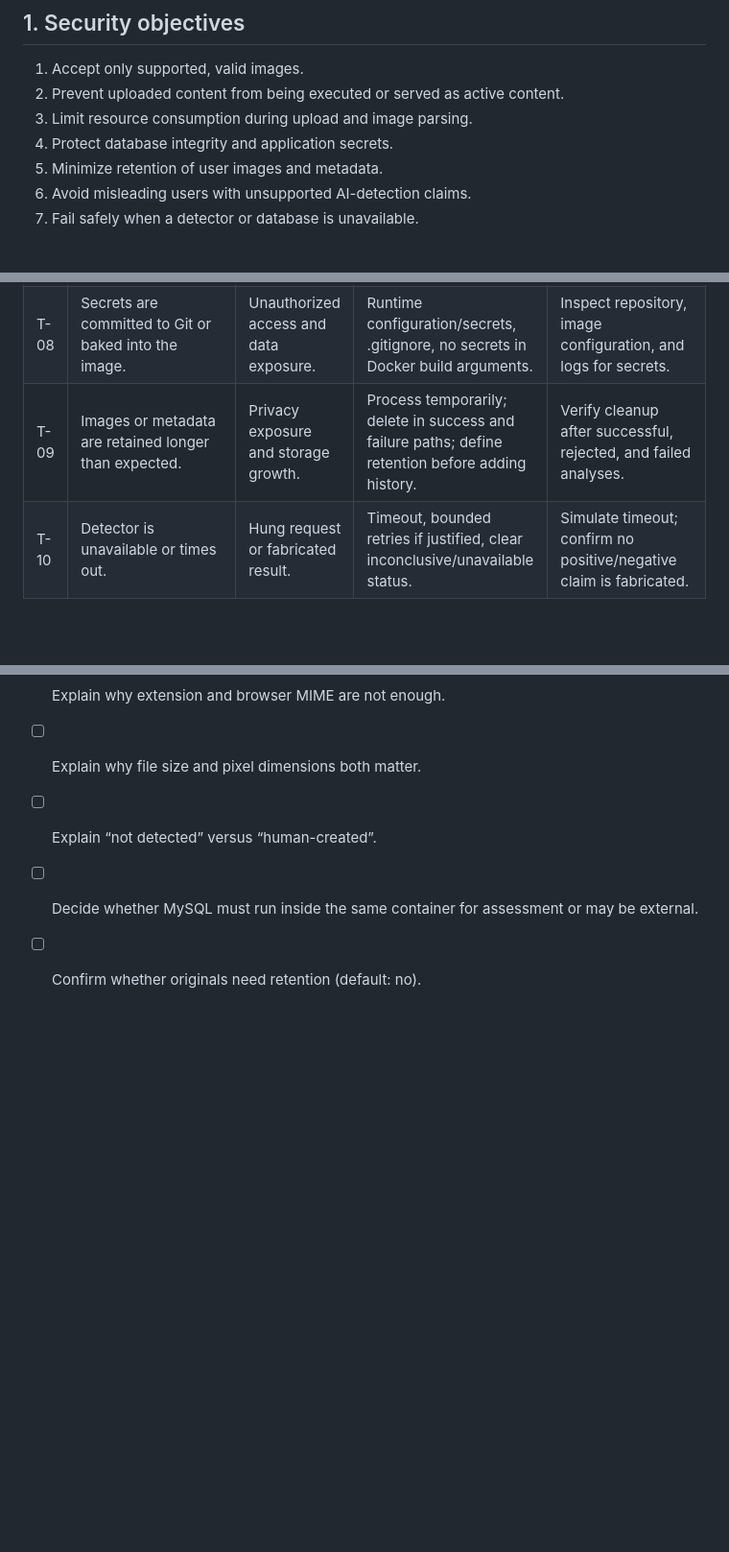
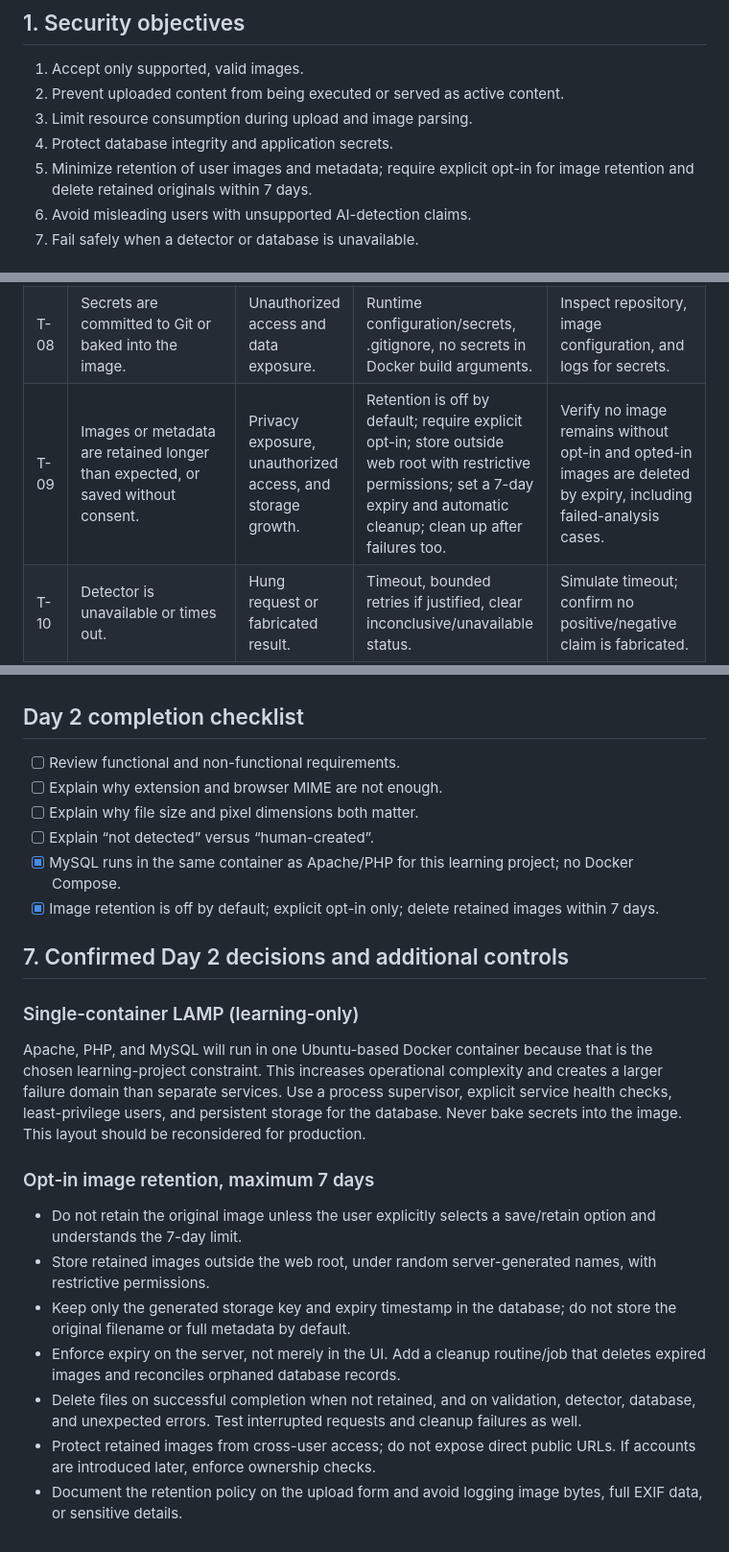
Before and after one commit to chand010/ai-image-detector, a Markdown page: docs/threat-model.md, 3 parts joined by grey strips. Shown at 96% size. Drawn GitHub-style; blank space fills up the shorter version.

Commit message:
Update threat model for opt-in 7-day image retention

```diff
--- a/docs/threat-model.md
+++ b/docs/threat-model.md
@@ -9,7 +9,7 @@
 2. Prevent uploaded content from being executed or served as active content.
 3. Limit resource consumption during upload and image parsing.
 4. Protect database integrity and application secrets.
-5. Minimize retention of user images and metadata.
+5. Minimize retention of user images and metadata; require explicit opt-in for image retention and delete retained originals within 7 days.
 6. Avoid misleading users with unsupported AI-detection claims.
 7. Fail safely when a detector or database is unavailable.
 
@@ -42,7 +42,7 @@
 | T-06 | User values are inserted into SQL strings. | SQL injection or database corruption. | PDO prepared statements for all values; least-privilege DB account. | Test SQL metacharacters; verify they are handled as literal values. |
 | T-07 | Result page reflects untrusted text without escaping. | Cross-site scripting (XSS). | Escape output with htmlspecialchars using UTF-8; do not render metadata as HTML. | Test markup in filename/metadata; it must display as text. |
 | T-08 | Secrets are committed to Git or baked into the image. | Unauthorized access and data exposure. | Runtime configuration/secrets, .gitignore, no secrets in Docker build arguments. | Inspect repository, image configuration, and logs for secrets. |
-| T-09 | Images or metadata are retained longer than expected. | Privacy exposure and storage growth. | Process temporarily; delete in success and failure paths; define retention before adding history. | Verify cleanup after successful, rejected, and failed analyses. |
+| T-09 | Images or metadata are retained longer than expected, or saved without consent. | Privacy exposure, unauthorized access, and storage growth. | Retention is off by default; require explicit opt-in; store outside web root with restrictive permissions; set a 7-day expiry and automatic cleanup; clean up after failures too. | Verify no image remains without opt-in and opted-in images are deleted by expiry, including failed-analysis cases. |
 | T-10 | Detector is unavailable or times out. | Hung request or fabricated result. | Timeout, bounded retries if justified, clear inconclusive/unavailable status. | Simulate timeout; confirm no positive/negative claim is fabricated. |
 | T-11 | Absence of watermark/metadata is treated as proof of human authorship. | Misleading or harmful conclusions. | State limitations; distinguish “not detected” from “human-created”; evaluate classifiers before use. | Review result text for false certainty. |
 | T-12 | Logs capture request bodies, images, secrets, or raw metadata. | Sensitive data leakage. | Log event IDs, status, sanitized diagnostics only; restrict access and retention. | Inspect logs after valid and invalid upload tests. |
@@ -74,5 +74,19 @@ Risk levels are initial engineering judgments and should be updated after implem
 - [ ] Explain why extension and browser MIME are not enough.
 - [ ] Explain why file size and pixel dimensions both matter.
 - [ ] Explain “not detected” versus “human-created”.
-- [ ] Decide whether MySQL must run inside the same container for assessment or may be external.
-- [ ] Confirm whether originals need retention (default: no).
+- [x] MySQL runs in the same container as Apache/PHP for this learning project; no Docker Compose.
+- [x] Image retention is off by default; explicit opt-in only; delete retained images within 7 days.
+
+## 7. Confirmed Day 2 decisions and additional controls
+
+### Single-container LAMP (learning-only)
+Apache, PHP, and MySQL will run in one Ubuntu-based Docker container because that is the chosen learning-project constraint. This increases operational complexity and creates a larger failure domain than separate services. Use a process supervisor, explicit service health checks, least-privilege users, and persistent storage for the database. Never bake secrets into the image. This layout should be reconsidered for production.
+
+### Opt-in image retention, maximum 7 days
+- Do not retain the original image unless the user explicitly selects a save/retain option and understands the 7-day limit.
+- Store retained images outside the web root, under random server-generated names, with restrictive permissions.
+- Keep only the generated storage key and expiry timestamp in the database; do not store the original filename or full metadata by default.
+- Enforce expiry on the server, not merely in the UI. Add a cleanup routine/job that deletes expired images and reconciles orphaned database records.
+- Delete files on successful completion when not retained, and on validation, detector, database, and unexpected errors. Test interrupted requests and cleanup failures as well.
+- Protect retained images from cross-user access; do not expose direct public URLs. If accounts are introduced later, enforce ownership checks.
+- Document the retention policy on the upload form and avoid logging image bytes, full EXIF data, or sensitive details.
```
Also changed, not shown: other parts of docs/threat-model.md (+1 -1 lines).
